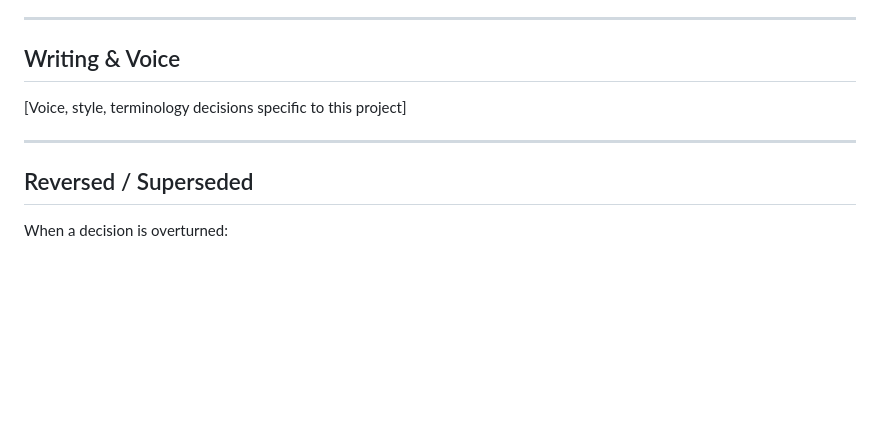
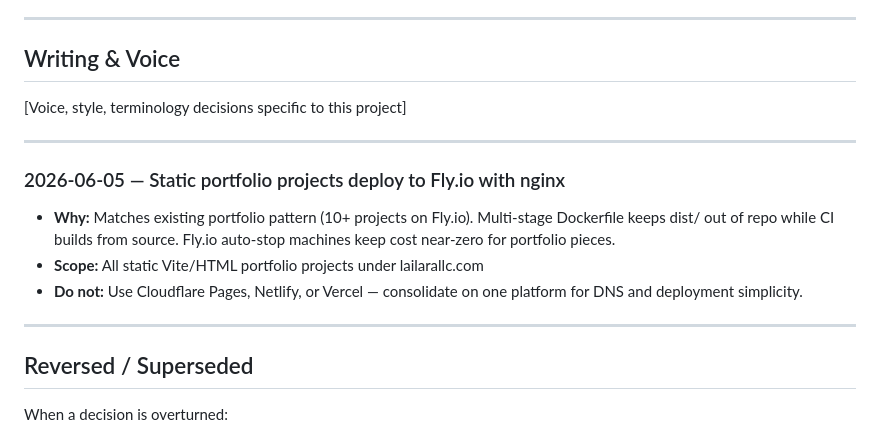
Before and after one commit to MsShawnP/item-setup-form-preflight, a Markdown page: DECISIONS.md, the part around the change. GitHub-like rendering; blank space fills up the shorter version.

```diff
--- a/DECISIONS.md
+++ b/DECISIONS.md
@@ -118,6 +118,13 @@ Each entry:
 
 ---
 
+### 2026-06-05 — Static portfolio projects deploy to Fly.io with nginx
+- **Why:** Matches existing portfolio pattern (10+ projects on Fly.io). Multi-stage Dockerfile keeps dist/ out of repo while CI builds from source. Fly.io auto-stop machines keep cost near-zero for portfolio pieces.
+- **Scope:** All static Vite/HTML portfolio projects under lailarallc.com
+- **Do not:** Use Cloudflare Pages, Netlify, or Vercel — consolidate on one platform for DNS and deployment simplicity.
+
+---
+
 ## Reversed / Superseded
 
 When a decision is overturned:
```
Also changed, not shown: HANDOFF.md (+12 -0 lines), PLAN.md (+4 -0 lines).
